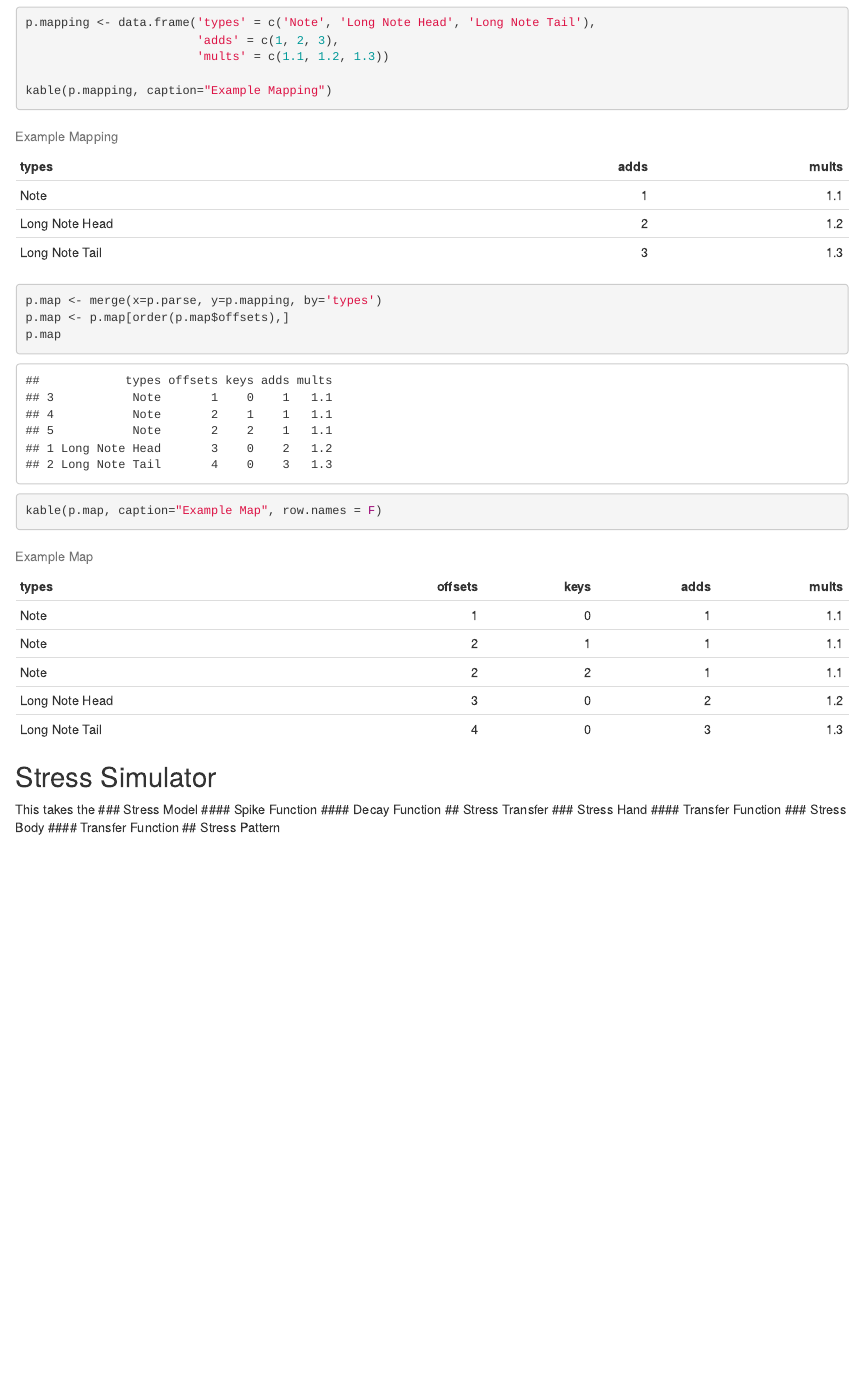
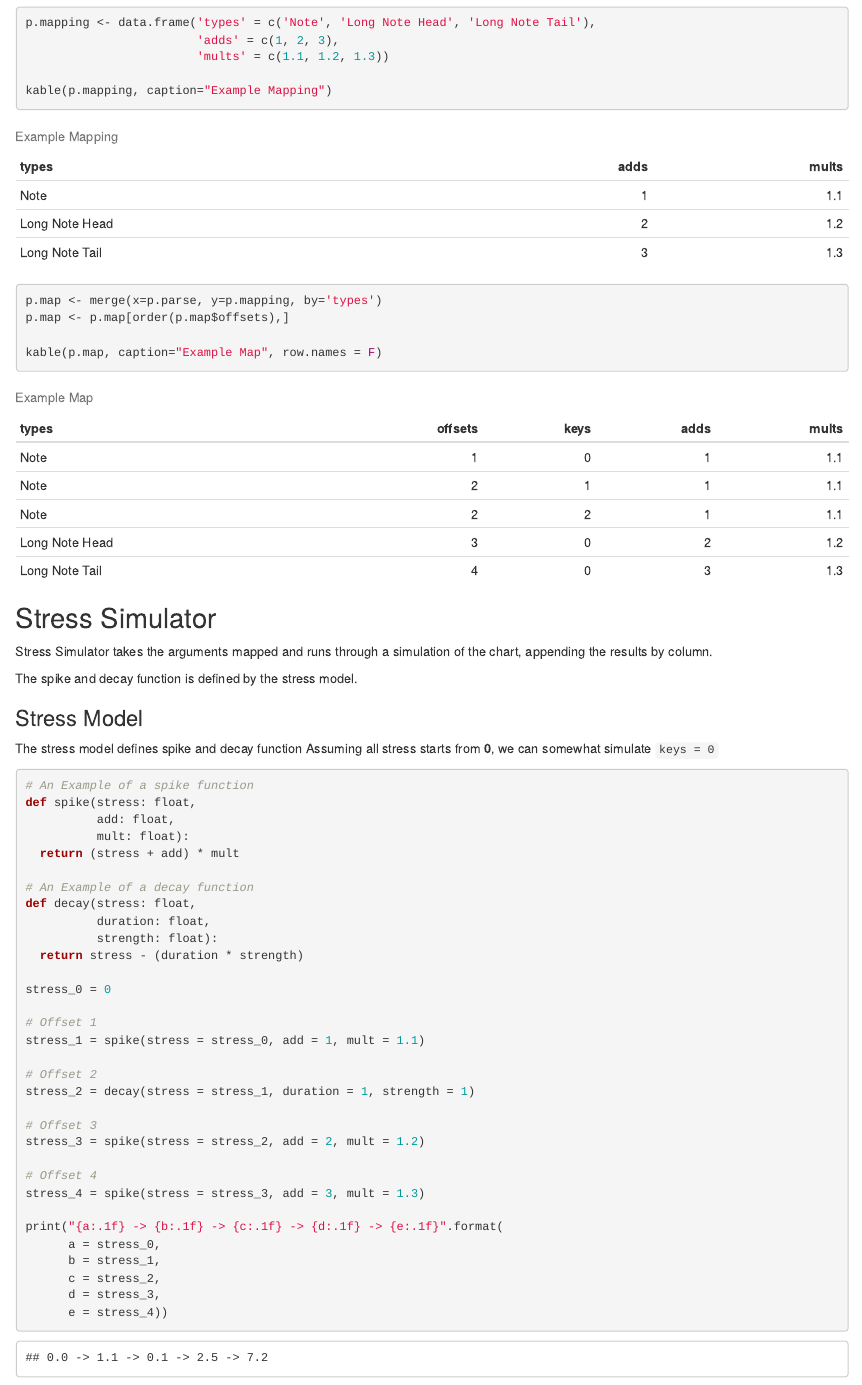
Before and after one commit to Eve-ning/vsrgtools_ui, an R Markdown document (src/documentation/documentation.Rmd): the page in a window 1100 px wide, from 2060 px down. The pictures show the output file src/documentation/documentation.html that the author committed with the source, opened offline.

Commit message:
Update Documentation on Stress Simulator

````diff
--- a/src/documentation/documentation.Rmd
+++ b/src/documentation/documentation.Rmd
@@ -115,14 +115,57 @@ kable(p.mapping, caption="Example Mapping")
 
 p.map <- merge(x=p.parse, y=p.mapping, by='types')
 p.map <- p.map[order(p.map$offsets),]
-p.map
 
 kable(p.map, caption="Example Map", row.names = F)
 ```
 
 ## Stress Simulator
-This takes the
+Stress Simulator takes the arguments mapped and runs through a simulation of the chart, appending the results by column.
+
+The spike and decay function is defined by the stress model.
+
 ### Stress Model
+The stress model defines spike and decay function
+Assuming all stress starts from **0**, we can somewhat simulate `keys = 0`
+
+```{python}
+# An Example of a spike function
+def spike(stress: float,
+          add: float,
+          mult: float):
+  return (stress + add) * mult
+
+# An Example of a decay function
+def decay(stress: float,
+          duration: float,
+          strength: float):
+  return stress - (duration * strength)
+
+stress_0 = 0
+
+# Offset 1
+stress_1 = spike(stress = stress_0, add = 1, mult = 1.1)
+
+# Offset 2
+stress_2 = decay(stress = stress_1, duration = 1, strength = 1)
+
+# Offset 3
+stress_3 = spike(stress = stress_2, add = 2, mult = 1.2)
+
+# Offset 4
+stress_4 = spike(stress = stress_3, add = 3, mult = 1.3)
+
+print("{a:.1f} -> {b:.1f} -> {c:.1f} -> {d:.1f} -> {e:.1f}".format(
+      a = stress_0,
+      b = stress_1,
+      c = stress_2,
+      d = stress_3,
+      e = stress_4))
+
+```
+
+
+
 #### Spike Function
 #### Decay Function
 ## Stress Transfer
````
Also changed, not shown: src/documentation/documentation.html.
